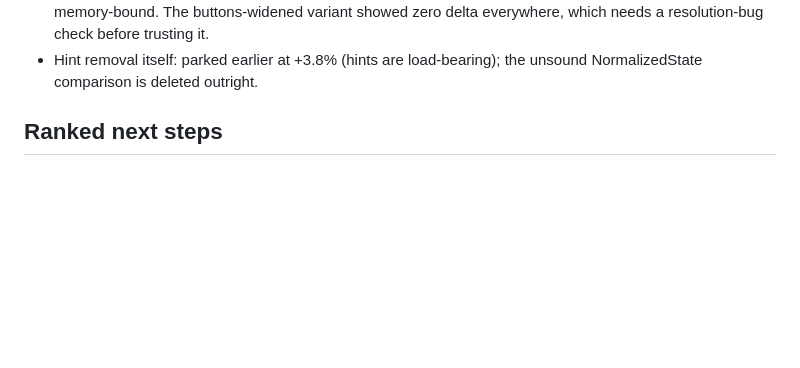
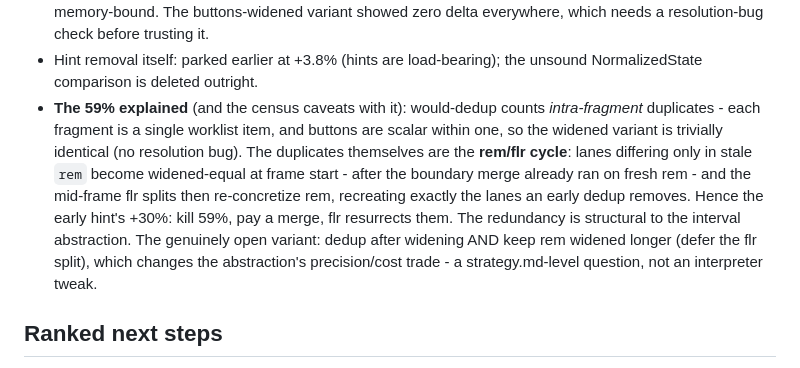
Before and after one commit to tehwalris/celeste-rust, a Markdown page: plans/overnight-2026-08-05.md, the part around the change. Drawn GitHub-style; blank space fills up the shorter version.

Commit message:
docs: the 59% is the rem/flr cycle - structural, not waste
Co-Authored-By: Claude Fable 5 <noreply@anthropic.com>

```diff
--- a/plans/overnight-2026-08-05.md
+++ b/plans/overnight-2026-08-05.md
@@ -203,6 +203,19 @@ replay ~2.4% (a constant bench includes), allocator ~2%.
   which needs a resolution-bug check before trusting it.
 * Hint removal itself: parked earlier at +3.8% (hints are load-bearing);
   the unsound NormalizedState comparison is deleted outright.
+* **The 59% explained** (and the census caveats with it): would-dedup
+  counts *intra-fragment* duplicates - each fragment is a single worklist
+  item, and buttons are scalar within one, so the widened variant is
+  trivially identical (no resolution bug). The duplicates themselves are
+  the **rem/flr cycle**: lanes differing only in stale `rem` become
+  widened-equal at frame start - after the boundary merge already ran on
+  fresh rem - and the mid-frame flr splits then re-concretize rem,
+  recreating exactly the lanes an early dedup removes. Hence the early
+  hint's +30%: kill 59%, pay a merge, flr resurrects them. The
+  redundancy is structural to the interval abstraction. The genuinely
+  open variant: dedup after widening AND keep rem widened longer (defer
+  the flr split), which changes the abstraction's precision/cost
+  trade - a strategy.md-level question, not an interpreter tweak.
 
 ## Ranked next steps
 
```
